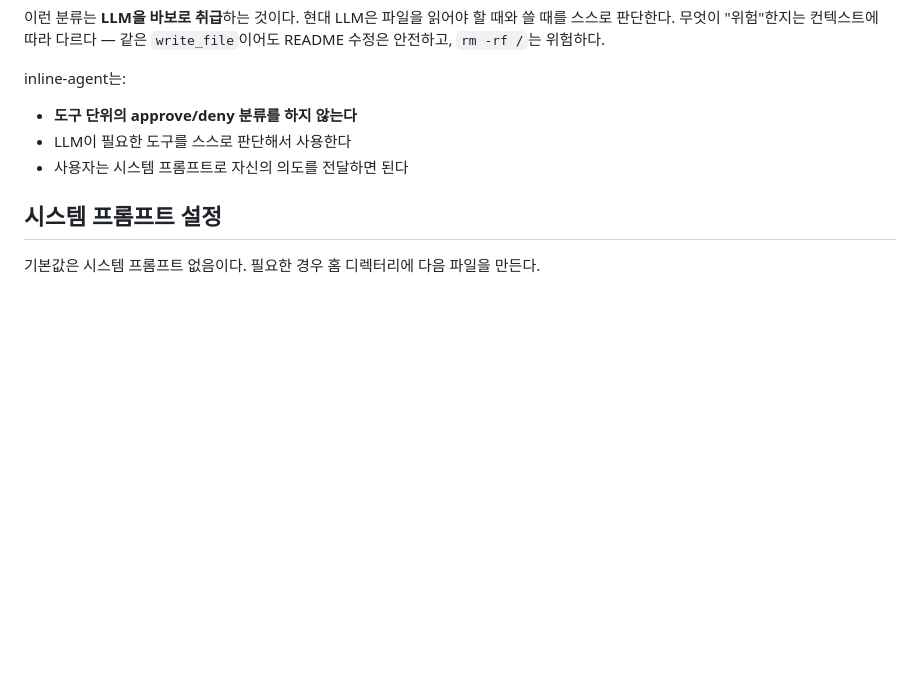
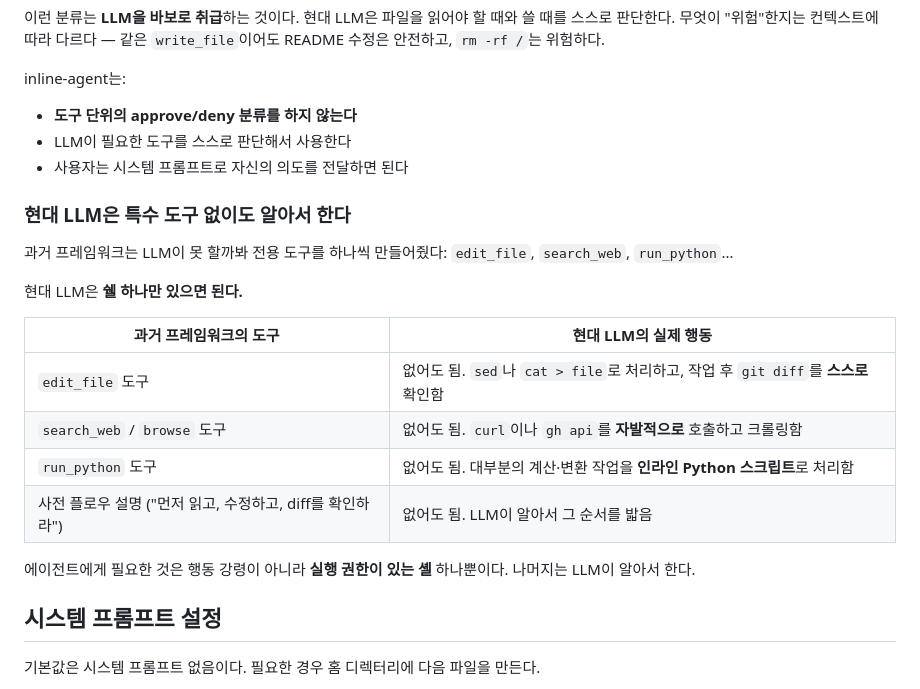
Before and after one commit to pinion05/inline-agent, a Markdown page: README.md, the part around the change. Drawn GitHub-style; blank space fills up the shorter version.

Commit message:
docs: 현대 LLM은 특수 도구 없이도 알아서 한다는 내용 추가
- edit_file, search_web, run_python 등 과거 프레임워크 도구가
  현대 LLM에게 불필요함을 비교 표로 정리
- 에이전트에 필요한 것은 실행 권한이 있는 셸 하나뿐임을 명시

```diff
--- a/README.md
+++ b/README.md
@@ -175,6 +175,21 @@ inline-agent는:
 - LLM이 필요한 도구를 스스로 판단해서 사용한다
 - 사용자는 시스템 프롬프트로 자신의 의도를 전달하면 된다
 
+### 현대 LLM은 특수 도구 없이도 알아서 한다
+
+과거 프레임워크는 LLM이 못 할까봐 전용 도구를 하나씩 만들어줬다: `edit_file`, `search_web`, `run_python`...
+
+현대 LLM은 **쉘 하나만 있으면 된다.**
+
+| 과거 프레임워크의 도구 | 현대 LLM의 실제 행동 |
+|---|---|
+| `edit_file` 도구 | 없어도 됨. `sed`나 `cat > file`로 처리하고, 작업 후 `git diff`를 **스스로** 확인함 |
+| `search_web` / `browse` 도구 | 없어도 됨. `curl`이나 `gh api`를 **자발적으로** 호출하고 크롤링함 |
+| `run_python` 도구 | 없어도 됨. 대부분의 계산·변환 작업을 **인라인 Python 스크립트**로 처리함 |
+| 사전 플로우 설명 ("먼저 읽고, 수정하고, diff를 확인하라") | 없어도 됨. LLM이 알아서 그 순서를 밟음 |
+
+에이전트에게 필요한 것은 행동 강령이 아니라 **실행 권한이 있는 셸** 하나뿐이다. 나머지는 LLM이 알아서 한다.
+
 ## 시스템 프롬프트 설정
 
 기본값은 시스템 프롬프트 없음이다. 필요한 경우 홈 디렉터리에 다음 파일을 만든다.
```
